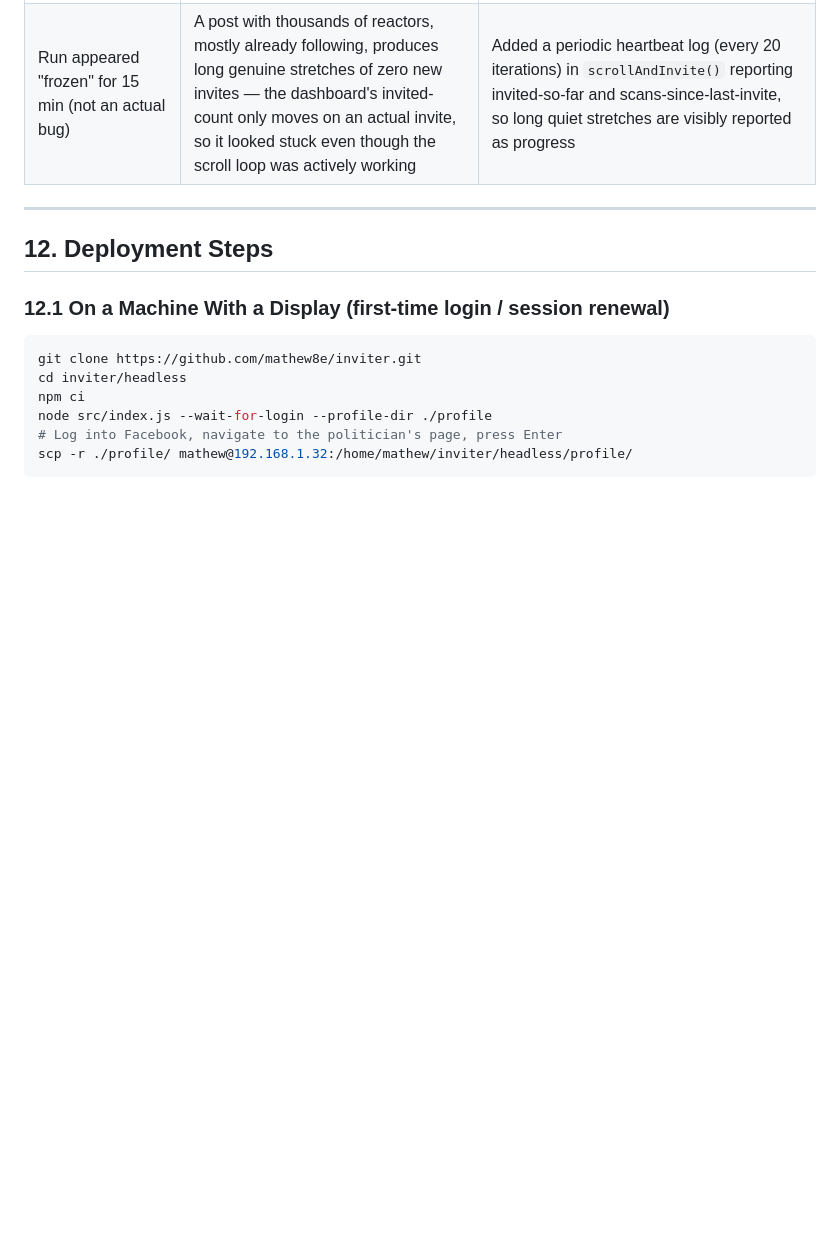
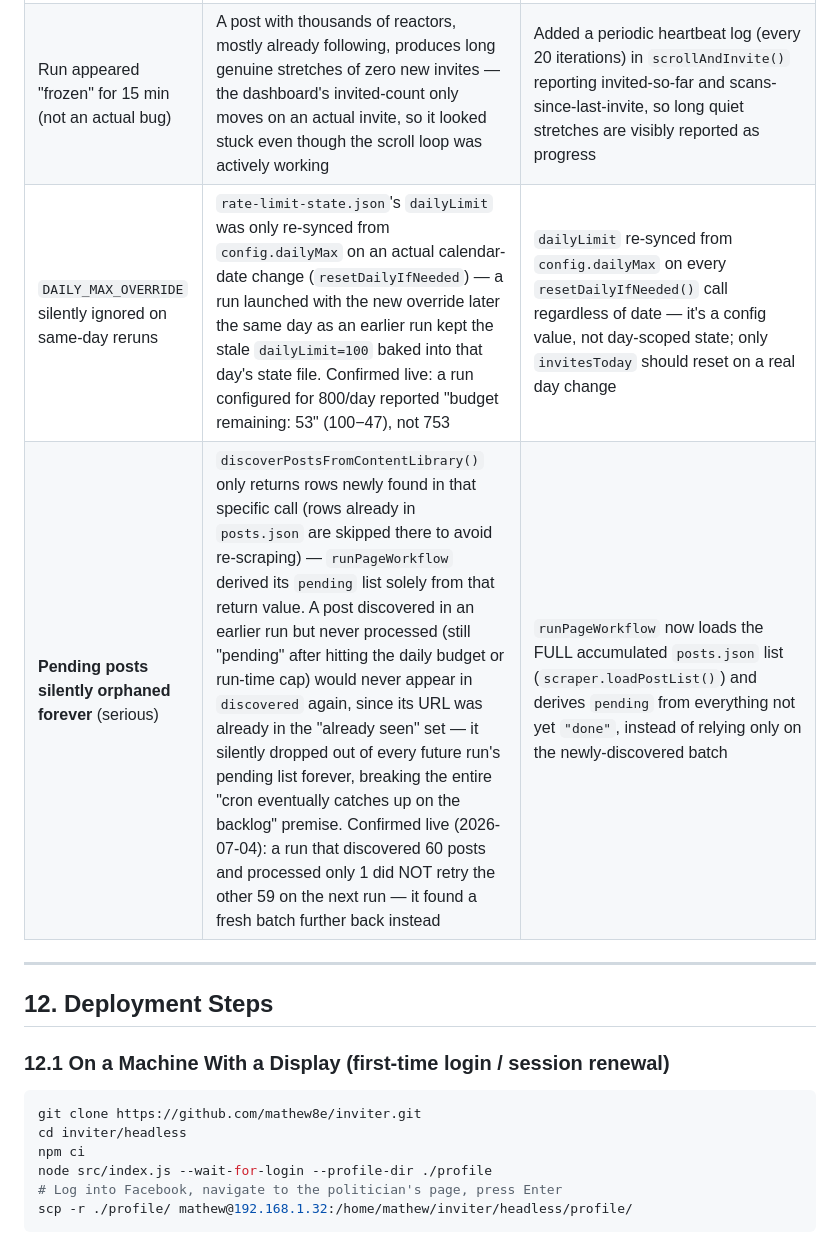
Before and after one commit to mathew8e/inviter, a Markdown page: headless/PLAN.md, the part around the change. Rendered like a GitHub page; blank space fills up the shorter version.

Commit message:
docs: record the dailyLimit re-sync and pending-post orphaning bug fixes

```diff
--- a/headless/PLAN.md
+++ b/headless/PLAN.md
@@ -568,6 +568,8 @@ Screenshots on error/failed-click are saved to `data/screenshots/` for post-mort
 | Discovery phase had no time bound | Only the invite-processing phase (`runTimeCapMs`) was time-capped; a slow/stuck discovery scroll could in principle run forever | Added `config.discoveryTimeCapMs` (default 10 min), enforced inside `discoverPostsFromContentLibrary`'s loop |
 | `.env` silently ignored | No `dotenv.config()` call anywhere in the codebase | Every variable that matters is set inline on the launching command/cron line instead (§8.2) |
 | Run appeared "frozen" for 15 min (not an actual bug) | A post with thousands of reactors, mostly already following, produces long genuine stretches of zero new invites — the dashboard's invited-count only moves on an actual invite, so it looked stuck even though the scroll loop was actively working | Added a periodic heartbeat log (every 20 iterations) in `scrollAndInvite()` reporting invited-so-far and scans-since-last-invite, so long quiet stretches are visibly reported as progress |
+| `DAILY_MAX_OVERRIDE` silently ignored on same-day reruns | `rate-limit-state.json`'s `dailyLimit` was only re-synced from `config.dailyMax` on an actual calendar-date change (`resetDailyIfNeeded`) — a run launched with the new override later the same day as an earlier run kept the stale `dailyLimit=100` baked into that day's state file. Confirmed live: a run configured for 800/day reported "budget remaining: 53" (100−47), not 753 | `dailyLimit` re-synced from `config.dailyMax` on every `resetDailyIfNeeded()` call regardless of date — it's a config value, not day-scoped state; only `invitesToday` should reset on a real day change |
+| **Pending posts silently orphaned forever** (serious) | `discoverPostsFromContentLibrary()` only returns rows newly found in that specific call (rows already in `posts.json` are skipped there to avoid re-scraping) — `runPageWorkflow` derived its `pending` list solely from that return value. A post discovered in an earlier run but never processed (still "pending" after hitting the daily budget or run-time cap) would never appear in `discovered` again, since its URL was already in the "already seen" set — it silently dropped out of every future run's pending list forever, breaking the entire "cron eventually catches up on the backlog" premise. Confirmed live (2026-07-04): a run that discovered 60 posts and processed only 1 did NOT retry the other 59 on the next run — it found a fresh batch further back instead | `runPageWorkflow` now loads the FULL accumulated `posts.json` list (`scraper.loadPostList()`) and derives `pending` from everything not yet `"done"`, instead of relying only on the newly-discovered batch |
 
 ---
 
```
